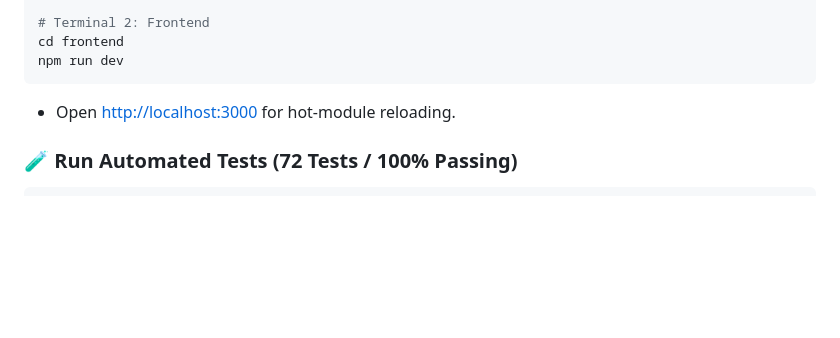
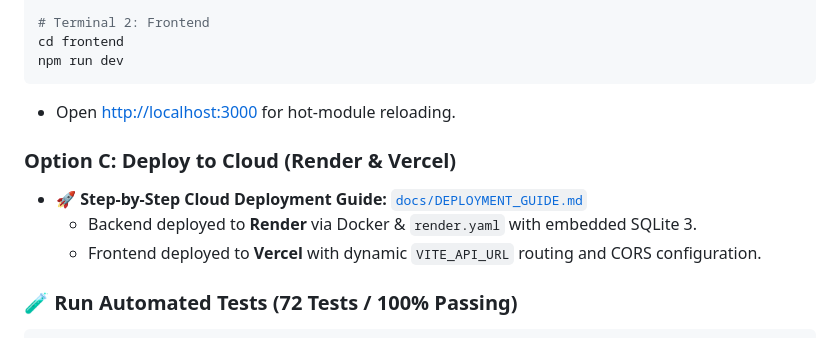
Before and after one commit to moeketsi200/RippleReady, a Markdown page: README.md, the part around the change. Drawn GitHub-style; blank space fills up the shorter version.

Commit message:
docs(deploy): add Render and Vercel cloud deployment guide and update README

````diff
--- a/README.md
+++ b/README.md
@@ -93,6 +93,11 @@ npm run dev
 ```
 - Open [http://localhost:3000](http://localhost:3000) for hot-module reloading.
 
+### Option C: Deploy to Cloud (Render & Vercel)
+- 🚀 **Step-by-Step Cloud Deployment Guide:** [`docs/DEPLOYMENT_GUIDE.md`](file:///Users/katlego/work/RippleReady/docs/DEPLOYMENT_GUIDE.md)
+  - Backend deployed to **Render** via Docker & `render.yaml` with embedded SQLite 3.
+  - Frontend deployed to **Vercel** with dynamic `VITE_API_URL` routing and CORS configuration.
+
 ### 🧪 Run Automated Tests (72 Tests / 100% Passing)
 ```bash
 cd backend
````
Also changed, not shown: docs/DEPLOYMENT_GUIDE.md (added, +114 -0 lines).
